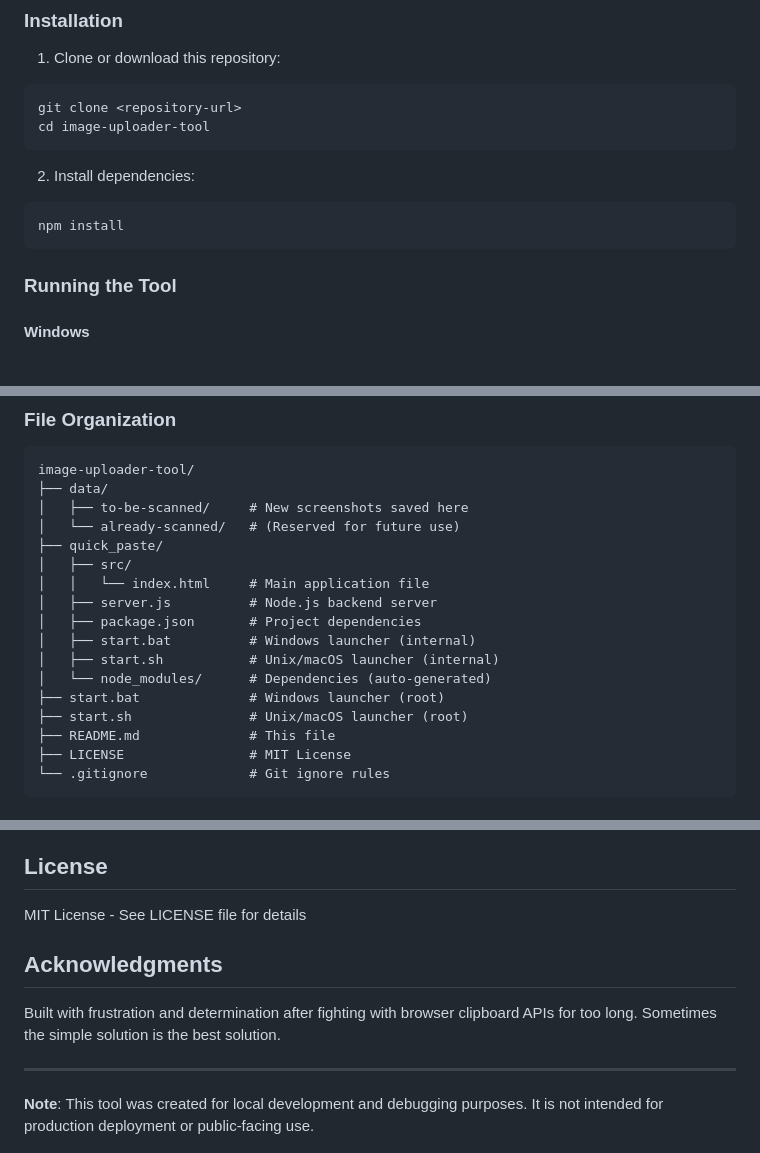
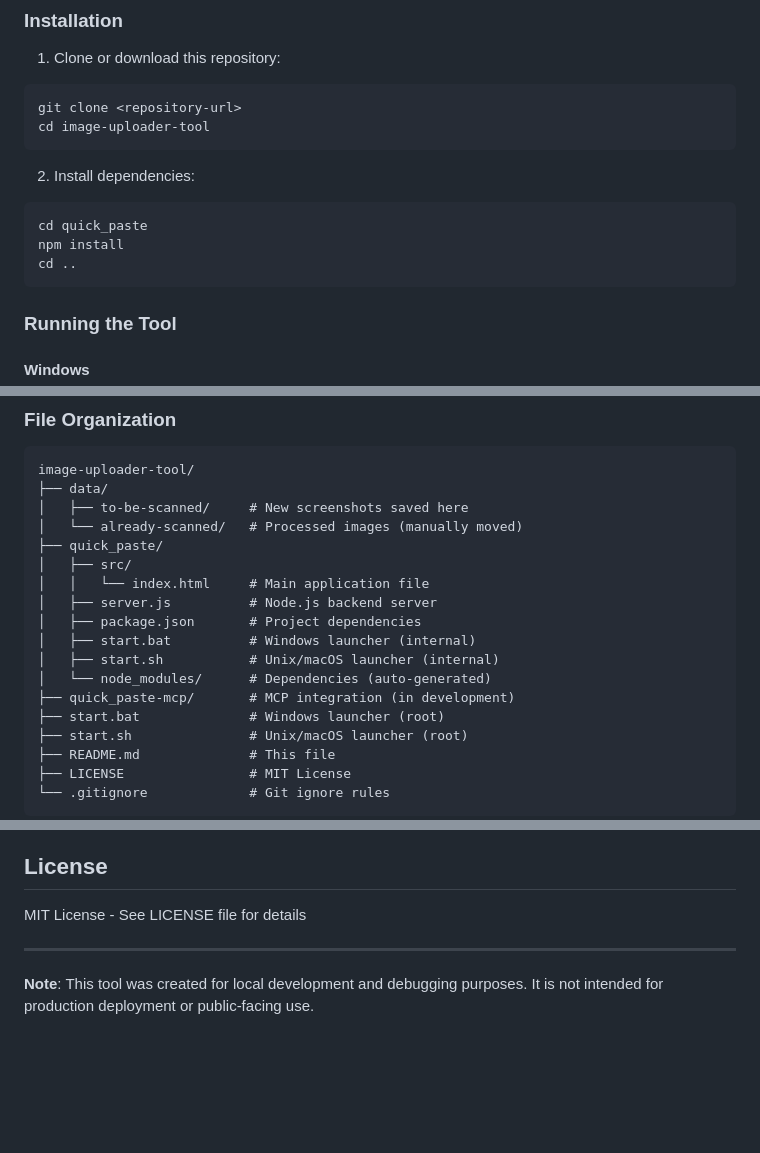
Before and after one commit to JChan2787/quick_paste_cc_for_debugging, a Markdown page: README.md, 3 parts joined by grey strips. GitHub-like rendering; blank space fills up the shorter version.

Commit message:
docs: Fix installation path and document existing directory structure
- Corrected npm install to run in quick_paste directory
- Added quick_paste-mcp directory to file structure documentation
- Clarified already-scanned folder purpose

````diff
--- a/README.md
+++ b/README.md
@@ -33,7 +33,9 @@ cd image-uploader-tool
 
 2. Install dependencies:
 ```bash
+cd quick_paste
 npm install
+cd ..
 ```
 
 ### Running the Tool
@@ -81,7 +83,7 @@ The tool will:
 image-uploader-tool/
 ├── data/
 │   ├── to-be-scanned/     # New screenshots saved here
-│   └── already-scanned/   # (Reserved for future use)
+│   └── already-scanned/   # Processed images (manually moved)
 ├── quick_paste/
 │   ├── src/
 │   │   └── index.html     # Main application file
@@ -90,6 +92,7 @@ image-uploader-tool/
 │   ├── start.bat          # Windows launcher (internal)
 │   ├── start.sh           # Unix/macOS launcher (internal)
 │   └── node_modules/      # Dependencies (auto-generated)
+├── quick_paste-mcp/       # MCP integration (in development)
 ├── start.bat              # Windows launcher (root)
 ├── start.sh               # Unix/macOS launcher (root)
 ├── README.md              # This file
@@ -209,10 +212,6 @@ Feel free to fork and modify this tool for your needs. Some ideas for enhancemen
 
 MIT License - See LICENSE file for details
 
-## Acknowledgments
-
-Built with frustration and determination after fighting with browser clipboard APIs for too long. Sometimes the simple solution is the best solution.
-
 ---
 
 **Note**: This tool was created for local development and debugging purposes. It is not intended for production deployment or public-facing use.
````
